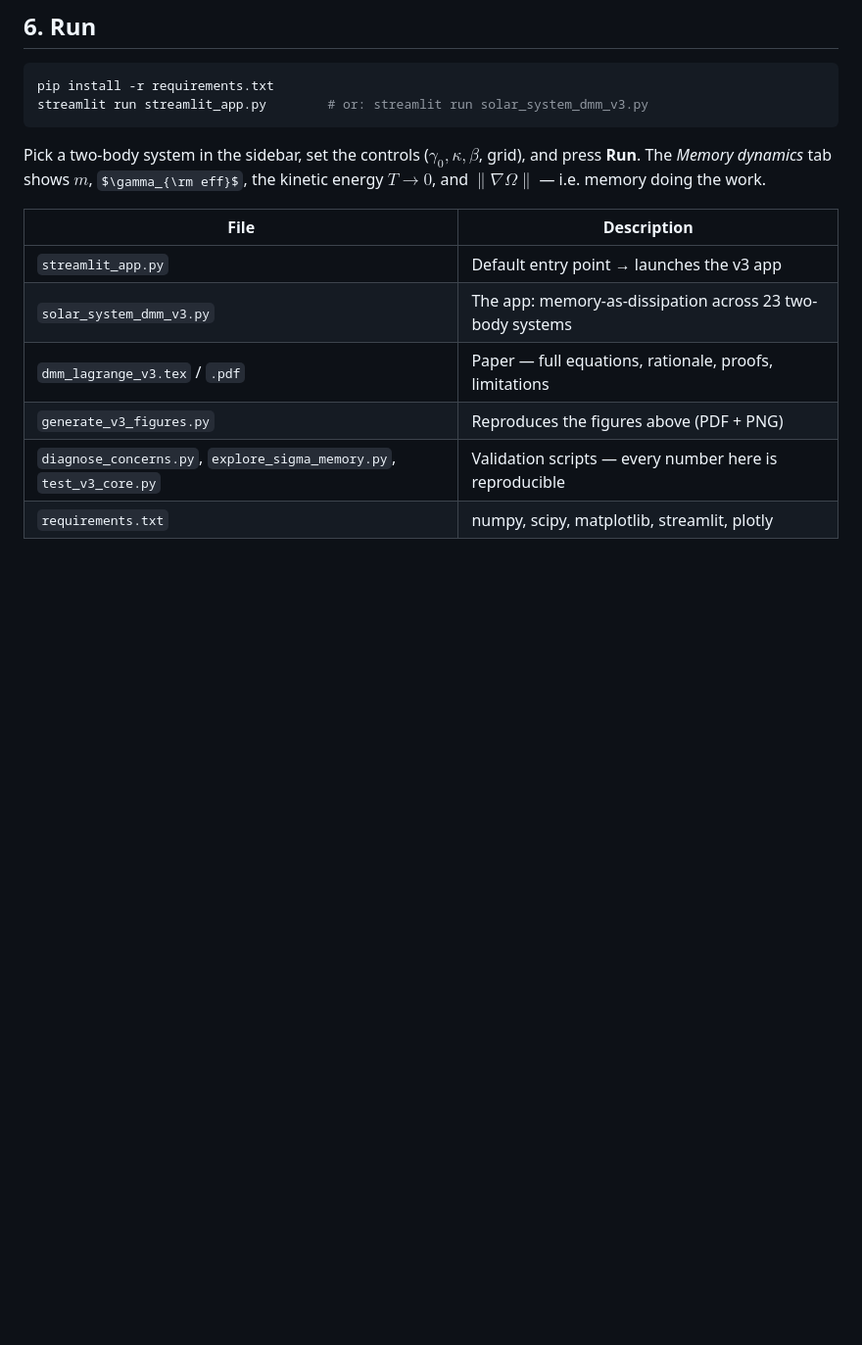
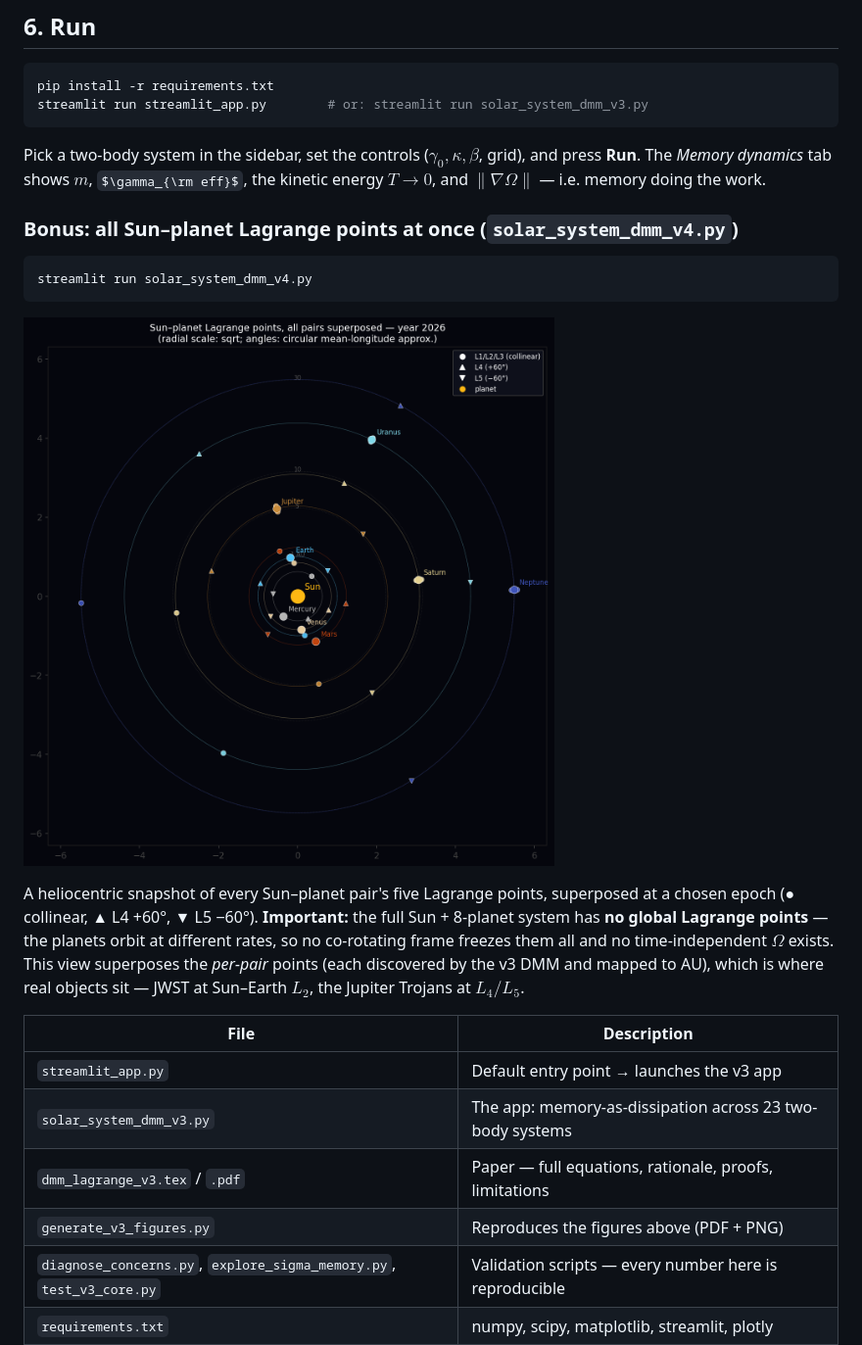
Before and after one commit to drhenrich/DigitalMemComputing, a Markdown page: README.md, the part around the change. Shown at 98% size. Rendered like a GitHub page; some formulas as TeX source; blank space fills up the shorter version.

Commit message:
README: add v4 superposition map (bonus section)

````diff
--- a/README.md
+++ b/README.md
@@ -206,6 +206,22 @@ grid), and press **Run**. The *Memory dynamics* tab shows $m$, $\gamma_{\rm eff}
 the kinetic energy $T\to0$, and $\lVert\nabla\Omega\rVert$ — i.e. memory doing
 the work.
 
+### Bonus: all Sun–planet Lagrange points at once (`solar_system_dmm_v4.py`)
+
+```bash
+streamlit run solar_system_dmm_v4.py
+```
+
+![All Sun–planet Lagrange points](fig_v4_solar.png)
+
+A heliocentric snapshot of every Sun–planet pair's five Lagrange points,
+superposed at a chosen epoch (● collinear, ▲ L4 +60°, ▼ L5 −60°). **Important:**
+the full Sun + 8-planet system has **no global Lagrange points** — the planets
+orbit at different rates, so no co-rotating frame freezes them all and no
+time-independent $\Omega$ exists. This view superposes the *per-pair* points
+(each discovered by the v3 DMM and mapped to AU), which is where real objects
+sit — JWST at Sun–Earth $L_2$, the Jupiter Trojans at $L_4/L_5$.
+
 | File | Description |
 |------|-------------|
 | `streamlit_app.py` | Default entry point → launches the v3 app |
````
